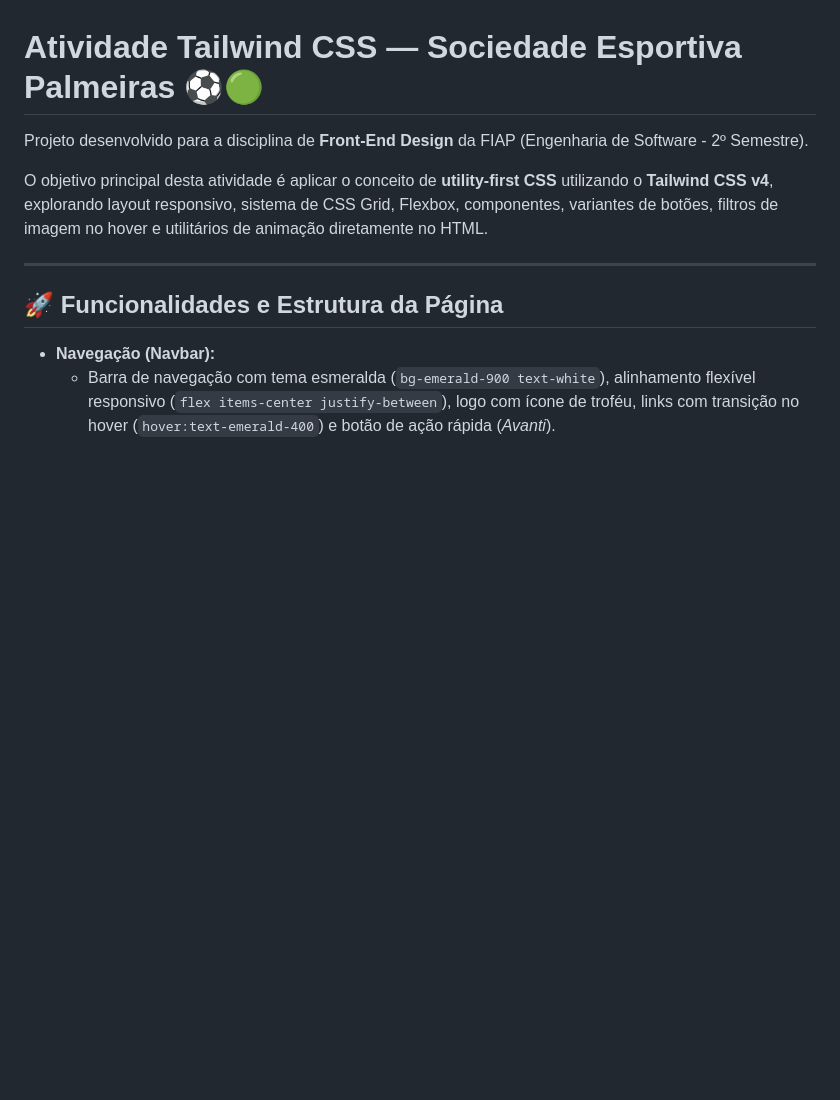
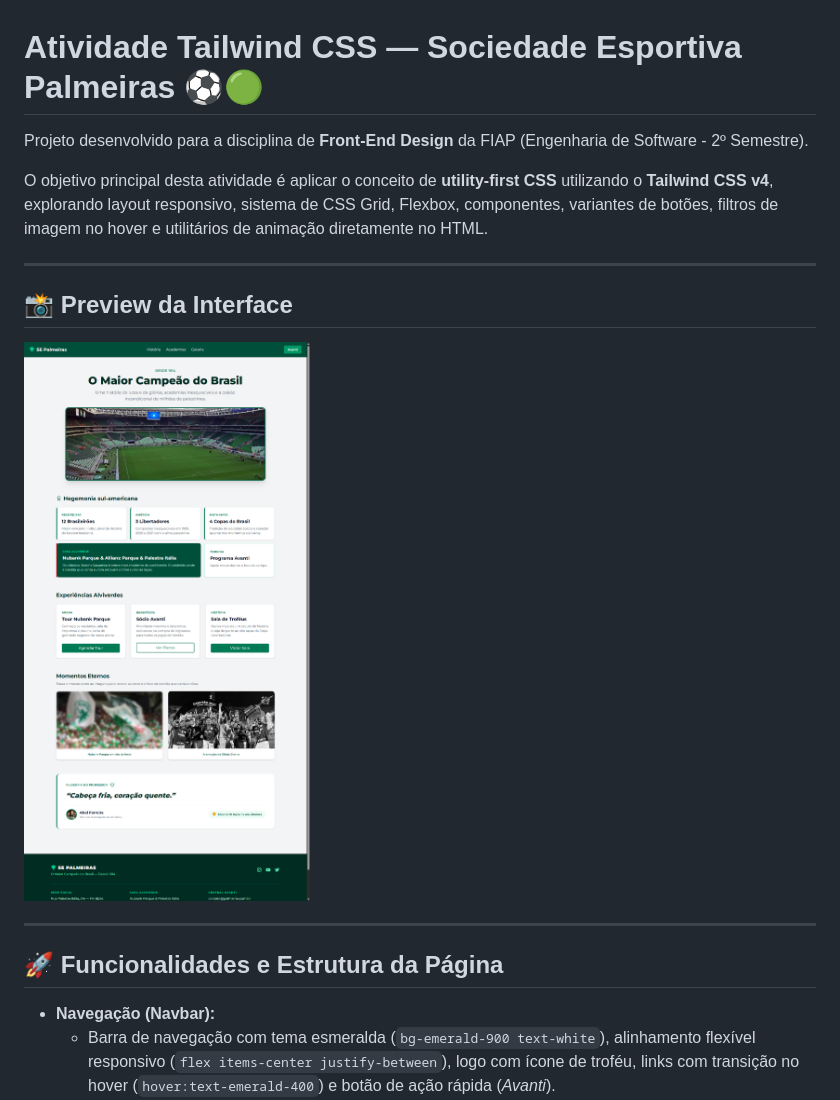
Before and after one commit to Jottape11/ui-multiverse, a Markdown page: tailwind/README.md, the part around the change. GitHub-like rendering; pictures changed too: assets/screenshots/tailwind-preview.png; blank space fills up the shorter version.

Commit message:
docs: adiciona captura de tela e atualiza preview no README do Tailwind

```diff
--- a/tailwind/README.md
+++ b/tailwind/README.md
@@ -3,6 +3,11 @@
 Projeto desenvolvido para a disciplina de **Front-End Design** da FIAP (Engenharia de Software - 2º Semestre).
 
 O objetivo principal desta atividade é aplicar o conceito de **utility-first CSS** utilizando o **Tailwind CSS v4**, explorando layout responsivo, sistema de CSS Grid, Flexbox, componentes, variantes de botões, filtros de imagem no hover e utilitários de animação diretamente no HTML.
+
+---
+
+## 📸 Preview da Interface
+![Preview - Tailwind Palmeiras](../assets/screenshots/tailwind-preview.png)
 
 ---
 
```
